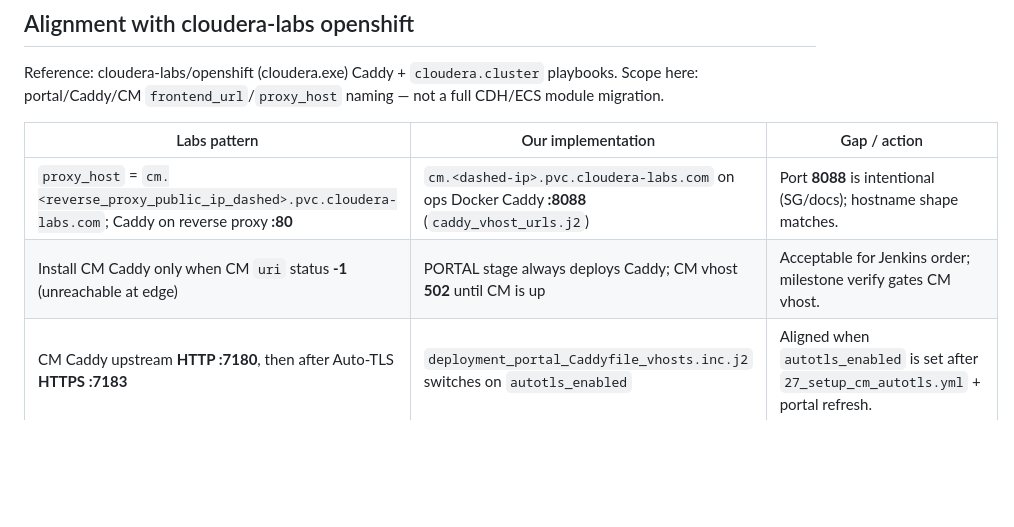
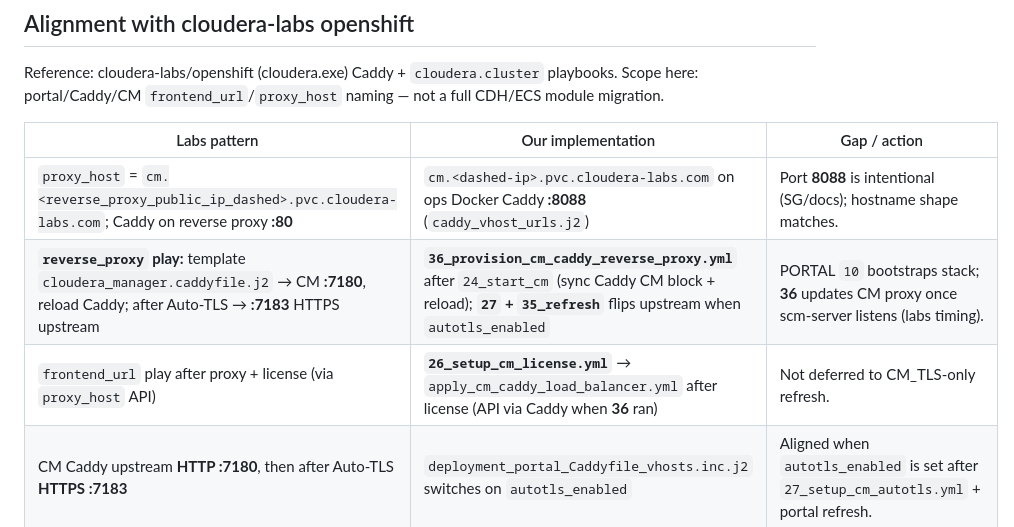
Before and after one commit to kuldeepsahu1105/cdp-onprem-automation, a Markdown page: .cursor/LEARNINGS.md, the part around the change. Drawn GitHub-style; blank space fills up the shorter version.

Commit message:
docs: map labs reverse_proxy + frontend_url to 36 and 26
Co-authored-by: Kuldeep Sahu <kuldeepsahu1105@users.noreply.github.com>

```diff
--- a/.cursor/LEARNINGS.md
+++ b/.cursor/LEARNINGS.md
@@ -35,7 +35,8 @@ Reference: cloudera-labs/openshift (cloudera.exe) Caddy + `cloudera.cluster` pla
 | Labs pattern | Our implementation | Gap / action |
 |--------------|-------------------|--------------|
 | `proxy_host` = `cm.<reverse_proxy_public_ip_dashed>.pvc.cloudera-labs.com`; Caddy on reverse proxy **:80** | `cm.<dashed-ip>.pvc.cloudera-labs.com` on ops Docker Caddy **:8088** (`caddy_vhost_urls.j2`) | Port **8088** is intentional (SG/docs); hostname shape matches. |
-| Install CM Caddy only when CM `uri` status **-1** (unreachable at edge) | PORTAL stage always deploys Caddy; CM vhost **502** until CM is up | Acceptable for Jenkins order; milestone verify gates CM vhost. |
+| **`reverse_proxy` play:** template `cloudera_manager.caddyfile.j2` → CM **:7180**, reload Caddy; after Auto-TLS → **:7183** HTTPS upstream | **`36_provision_cm_caddy_reverse_proxy.yml`** after `24_start_cm` (sync Caddy CM block + reload); **`27` + `35_refresh`** flips upstream when `autotls_enabled` | PORTAL `10` bootstraps stack; **36** updates CM proxy once scm-server listens (labs timing). |
+| `frontend_url` play after proxy + license (via `proxy_host` API) | **`26_setup_cm_license.yml`** → `apply_cm_caddy_load_balancer.yml` after license (API via Caddy when **36** ran) | Not deferred to CM_TLS-only refresh. |
 | CM Caddy upstream **HTTP :7180**, then after Auto-TLS **HTTPS :7183** | `deployment_portal_Caddyfile_vhosts.inc.j2` switches on `autotls_enabled` | Aligned when `autotls_enabled` is set after `27_setup_cm_autotls.yml` + portal refresh. |
 | `cloudera.cluster.cm*` **`module_defaults`**: `host=proxy_host`, `port=80` | CDH/ECS plays still use direct `cm_host` + `cm_api_port`; **`apply_cm_caddy_load_balancer.yml`** uses Caddy vhost + `deployment_portal_http_port` when `cm_config_api_via_caddy_proxy: auto` | Documented; scoped proxy for `frontend_url` apply only (not full collection rewrite). |
 | `frontend_url` via `cm_config` to **`https://proxy_host`** (play after proxy) | `http://cm.<slug>.<base>:8088` via `apply_cm_caddy_load_balancer.yml` after `build_deployment_portal_facts` | Labs HTTPS on :443; we use HTTP on **8088** unless `cm_external_url` overrides. |
```
